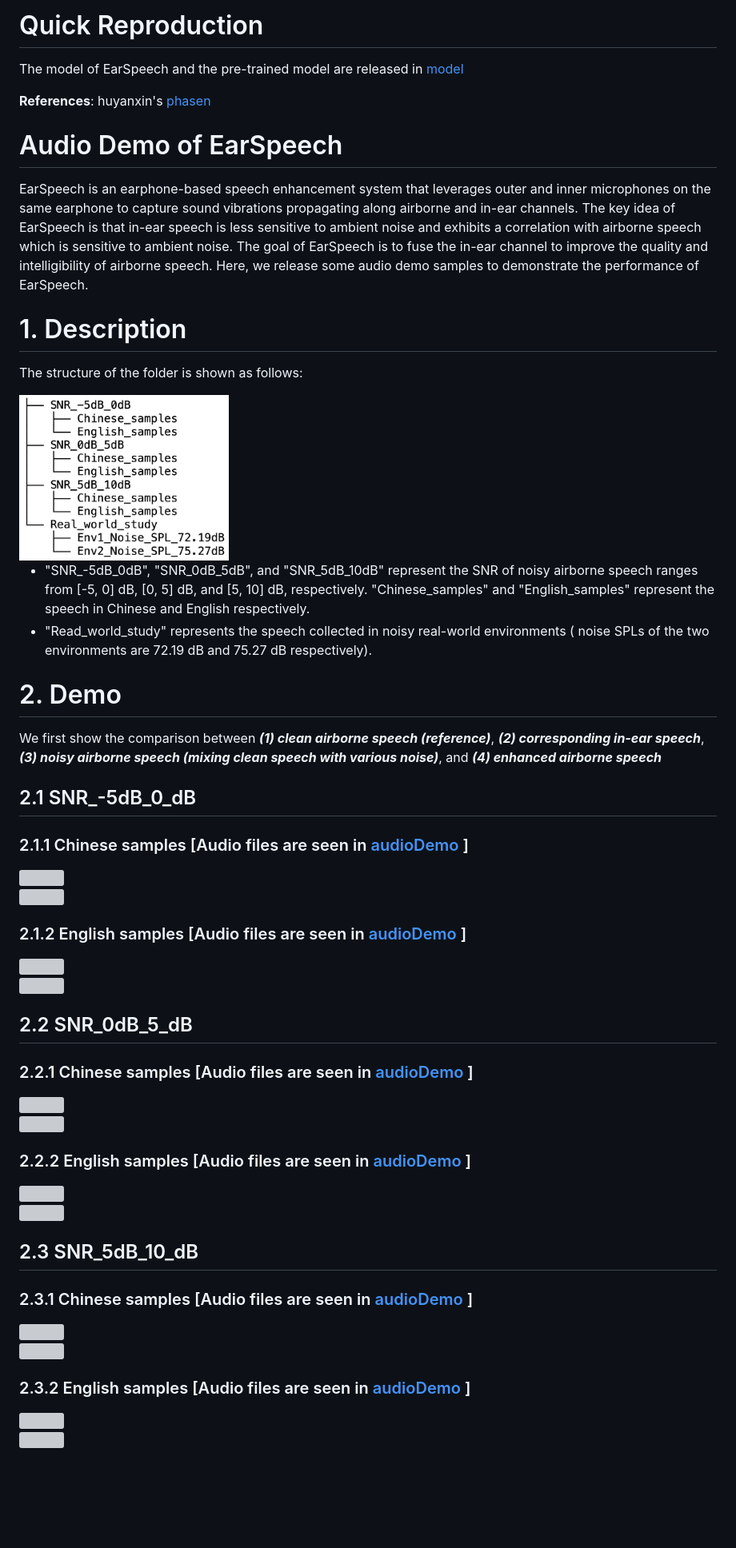
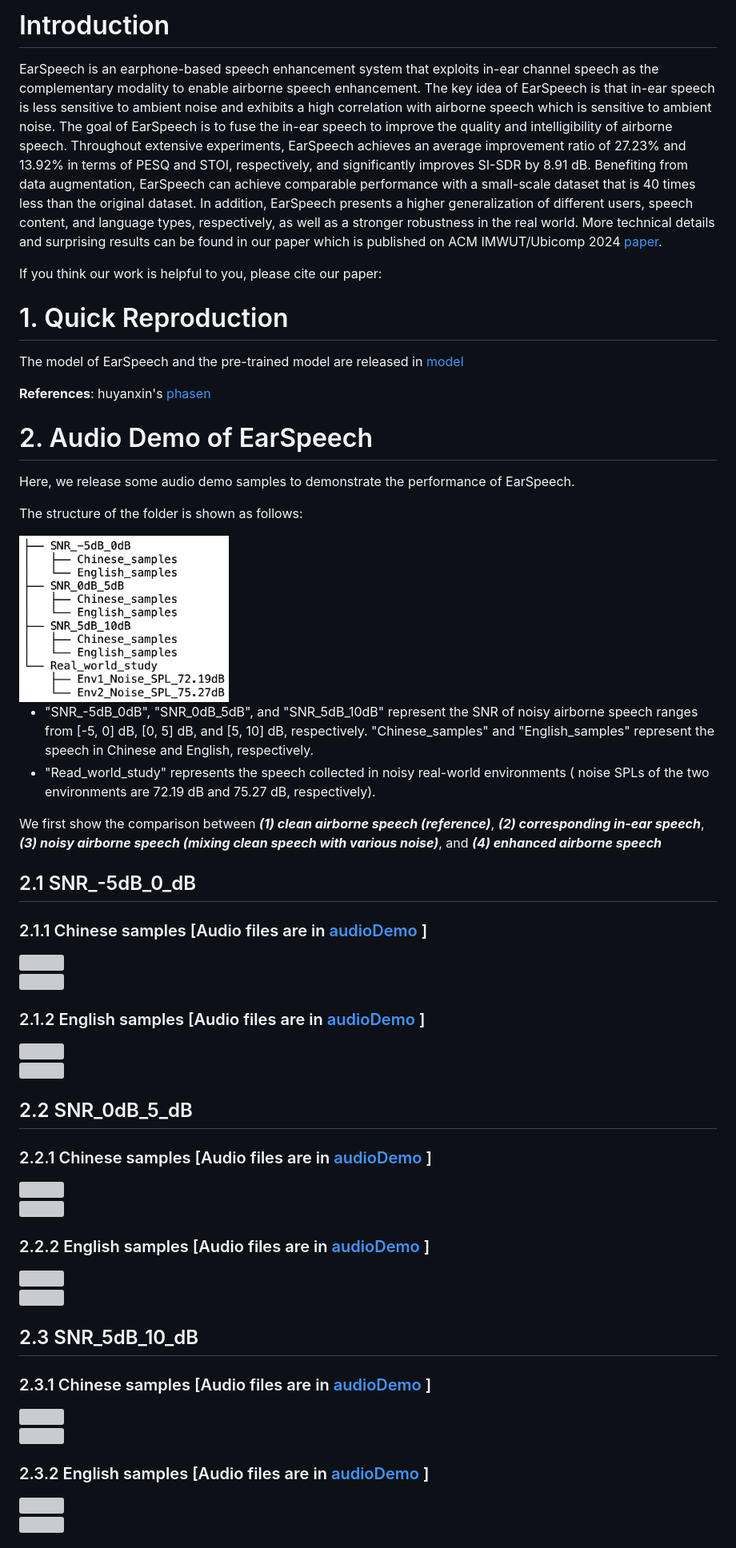
Before and after one commit to EarSpeech/earspeech.github.io, a Markdown page: README.md, the part around the change printed below. Shown: that part at 80% size. GitHub-like rendering; blank space fills up the shorter version; grey boxes are pictures that could not be loaded.

```diff
--- a/README.md
+++ b/README.md
@@ -3,46 +2,47 @@
 
-# Quick Reproduction
+
+# Introduction
+EarSpeech is an earphone-based speech enhancement system that exploits in-ear channel speech as the complementary modality to enable airborne speech enhancement. The key idea of EarSpeech is that in-ear speech is less sensitive to ambient noise and exhibits a high correlation with airborne speech which is sensitive to ambient noise. The goal of EarSpeech is to fuse the in-ear speech to improve the quality and intelligibility of airborne speech. Throughout extensive experiments, EarSpeech achieves an average improvement ratio of 27.23% and 13.92% in terms of PESQ and STOI, respectively, and significantly improves SI-SDR by 8.91 dB. Benefiting from data augmentation, EarSpeech can achieve comparable performance with a small-scale dataset that is 40 times less than the original dataset. In addition, EarSpeech presents a higher generalization of different users, speech content, and language types, respectively, as well as a stronger robustness in the real world. More technical details and surprising results can be found in our paper which is published on ACM IMWUT/Ubicomp 2024 [paper](https://github.com/EarSpeech/earspeech.github.io/).
+
+If you think our work is helpful to you, please cite our paper:
+
+
+# 1. Quick Reproduction
 
 The model of EarSpeech and the pre-trained model are released in [model](https://github.com/EarSpeech/earspeech.github.io/tree/main/model)
 
 **References**: huyanxin's [phasen](https://github.com/huyanxin/phasen/tree/master)
 
-# Audio Demo of EarSpeech
+# 2. Audio Demo of EarSpeech
 
-EarSpeech is an earphone-based speech enhancement system that leverages outer and inner microphones on the same earphone to capture sound vibrations propagating along airborne and in-ear channels. The key idea of EarSpeech is that in-ear speech is less sensitive to ambient noise and exhibits a correlation with airborne speech which is sensitive to ambient noise. The goal of EarSpeech is to fuse the in-ear channel to improve the quality and intelligibility of airborne speech. Here, we release some  audio demo samples to demonstrate the performance of EarSpeech.
-
-
-
-# 1. Description
+Here, we release some audio demo samples to demonstrate the performance of EarSpeech.
 
 The structure of the folder is shown as follows:
 
 <div align="left"> 	<img src="./floder_structure.png" width="30%"> </div>
 
 
+- "SNR_-5dB_0dB", "SNR_0dB_5dB", and "SNR_5dB_10dB" represent the SNR of noisy airborne speech ranges from [-5, 0] dB, [0, 5] dB, and [5, 10] dB, respectively.  "Chinese_samples" and "English_samples" represent the speech in Chinese and English, respectively.
+- "Read_world_study" represents the speech collected in noisy real-world environments ( noise SPLs of the two environments are 72.19 dB and 75.27 dB, respectively).
 
-- "SNR_-5dB_0dB", "SNR_0dB_5dB", and "SNR_5dB_10dB" represent the SNR of noisy airborne speech ranges from [-5, 0] dB, [0, 5] dB, and [5, 10] dB, respectively.  "Chinese_samples" and "English_samples" represent the speech in Chinese and English respectively.
-- "Read_world_study" represents the speech collected in noisy real-world environments ( noise SPLs of the two environments are 72.19 dB and 75.27 dB respectively).
-
-
-
-# 2. Demo
 
 We first show the comparison between  ***(1) clean airborne speech (reference)***, ***(2) corresponding in-ear speech***, ***(3) noisy airborne speech (mixing clean speech with various noise)***, and ***(4) enhanced airborne speech***
 
 ## 2.1 SNR_-5dB_0_dB
 
-### 2.1.1 Chinese samples [Audio files are seen in [audioDemo](./SNR_-5dB_0dB/Chinese_samples/) ]
+### 2.1.1 Chinese samples [Audio files are in [audioDemo](./SNR_-5dB_0dB/Chinese_samples/) ]
 
 <div align="left"> 	<img src="./SNR_-5dB_0dB/Chinese_samples/time.png" width="100%"> </div>
+
 
 <div align="left"> 	<img src="./SNR_-5dB_0dB/Chinese_samples/time-frequency.png" width="100%"> </div>
 
 
 
-### 2.1.2 English samples [Audio files are seen in [audioDemo](./SNR_-5dB_0dB/English_samples/) ]
+### 2.1.2 English samples [Audio files are in [audioDemo](./SNR_-5dB_0dB/English_samples/) ]
 
 <div align="left"> 	<img src="./SNR_-5dB_0dB/English_samples/time.png" width="100%"> </div>
+
 
 <div align="left"> 	<img src="./SNR_-5dB_0dB/English_samples/time-frequency.png" width="100%"> </div>
 
@@ -52,17 +52,19 @@ We first show the comparison between  ***(1) clean airborne speech (reference)**
 
 ## 2.2 SNR_0dB_5_dB
 
-### 2.2.1 Chinese samples [Audio files are seen in [audioDemo](./SNR_0dB_5dB/Chinese_samples/) ]
+### 2.2.1 Chinese samples [Audio files are in [audioDemo](./SNR_0dB_5dB/Chinese_samples/) ]
 
 <div align="left"> 	<img src="./SNR_0dB_5dB/Chinese_samples/time.png" width="100%"> </div>
+
 
 <div align="left"> 	<img src="./SNR_0dB_5dB/Chinese_samples/time-frequency.png" width="100%"> </div>
 
 
 
-### 2.2.2 English samples [Audio files are seen in [audioDemo](./SNR_0dB_5dB/English_samples/) ]
+### 2.2.2 English samples [Audio files are in [audioDemo](./SNR_0dB_5dB/English_samples/) ]
 
 <div align="left"> 	<img src="./SNR_0dB_5dB/English_samples/time.png" width="100%"> </div>
+
 
 <div align="left"> 	<img src="./SNR_0dB_5dB/English_samples/time-frequency.png" width="100%"> </div>
 
@@ -70,15 +72,16 @@ We first show the comparison between  ***(1) clean airborne speech (reference)**
 
 ## 2.3 SNR_5dB_10_dB
 
-### 2.3.1 Chinese samples [Audio files are seen in [audioDemo](./SNR_5dB_10dB/Chinese_samples/) ]
+### 2.3.1 Chinese samples [Audio files are in [audioDemo](./SNR_5dB_10dB/Chinese_samples/) ]
 
 <div align="left"> 	<img src="./SNR_5dB_10dB/Chinese_samples/time.png" width="100%"> </div>
+
 
 <div align="left"> 	<img src="./SNR_5dB_10dB/Chinese_samples/time-frequency.png" width="100%"> </div>
 
 
 
-### 2.3.2 English samples [Audio files are seen in [audioDemo](./SNR_-5dB_0dB/English_samples/) ]
+### 2.3.2 English samples [Audio files are in [audioDemo](./SNR_-5dB_0dB/English_samples/) ]
 
 <div align="left"> 	<img src="./SNR_5dB_10dB/English_samples/time.png" width="100%"> </div>
 
```
Also changed, not shown: other parts of README.md (+10 -10 lines).
